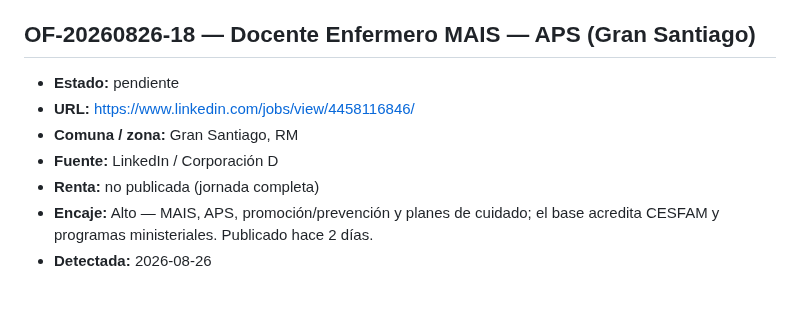
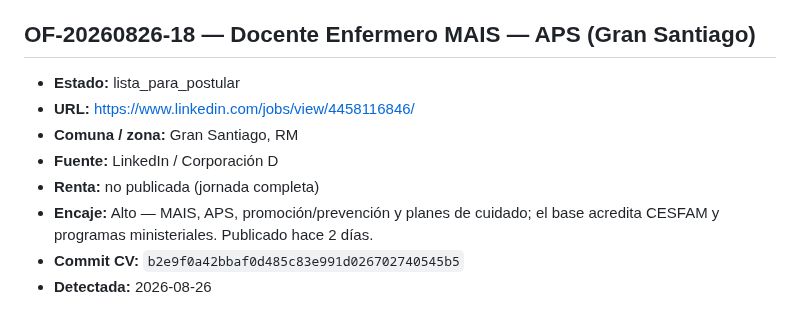
Before and after one commit to guillermoprojaslema/Agarra-la-Pallapp, a Markdown page: ofertas/pendientes.md, the part around the change. GitHub-like rendering.

Commit message:
Marcar OF-20260826-18 lista_para_postular con hash del CV.

```diff
--- a/ofertas/pendientes.md
+++ b/ofertas/pendientes.md
@@ -33,12 +33,13 @@ Estados: `pendiente` · `en_adaptacion` · `lista_para_postular` · `postulada`
 
 ## OF-20260826-18 — Docente Enfermero MAIS — APS (Gran Santiago)
 
-- **Estado:** pendiente
+- **Estado:** lista_para_postular
 - **URL:** https://www.linkedin.com/jobs/view/4458116846/
 - **Comuna / zona:** Gran Santiago, RM
 - **Fuente:** LinkedIn / Corporación D
 - **Renta:** no publicada (jornada completa)
 - **Encaje:** Alto — MAIS, APS, promoción/prevención y planes de cuidado; el base acredita CESFAM y programas ministeriales. Publicado hace 2 días.
+- **Commit CV:** `b2e9f0a42bbaf0d485c83e991d026702740545b5`
 - **Detectada:** 2026-08-26
 
 ## OF-20260826-19 — Enfermera/o universitaria — Reemplazo vacaciones Hospital del Trabajador (ACHS)
```
